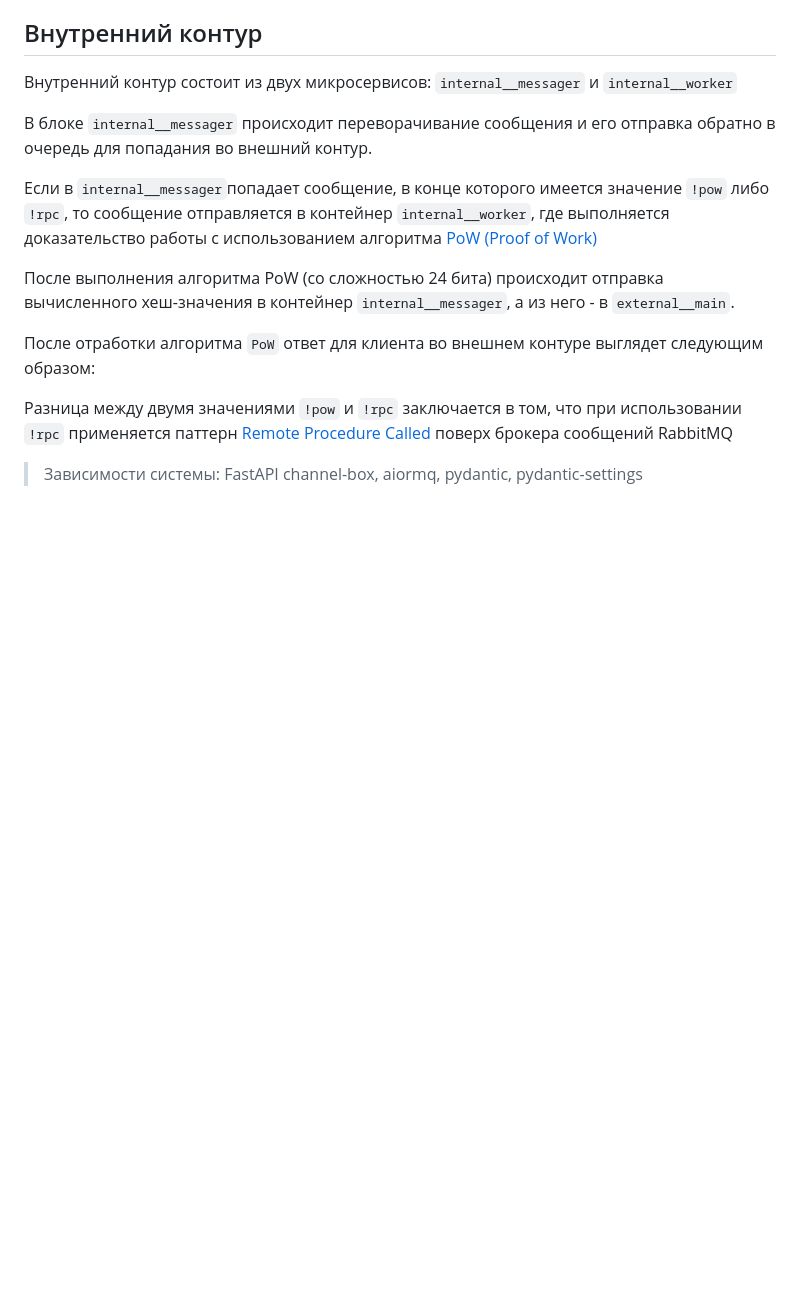
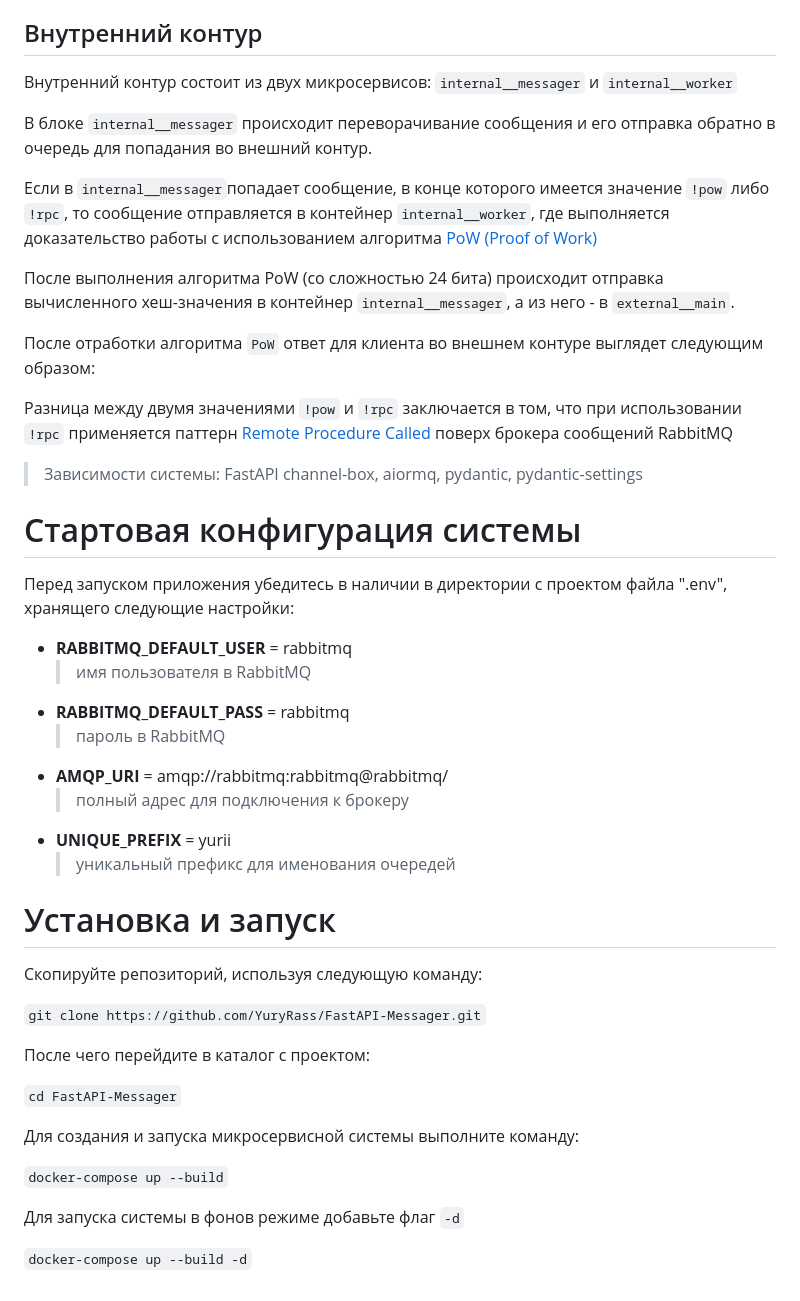
Before and after one commit to YuryRass/FastAPI-Messager, a Markdown page: README.md, the part around the change. Rendered like a GitHub page; blank space fills up the shorter version.

Commit message:
system run added

```diff
--- a/README.md
+++ b/README.md
@@ -34,3 +34,34 @@
 Разница между двумя значениями `!pow` и `!rpc` заключается в том, что при использовании `!rpc` применяется паттерн [Remote Procedure Called](https://github.com/mosquito/aiormq?tab=readme-ov-file#remote-procedure-call-rpc) поверх брокера сообщений RabbitMQ
 
 > Зависимости системы: FastAPI channel-box, aiormq, pydantic, pydantic-settings
+
+# Стартовая конфигурация системы
+Перед запуском приложения убедитесь в наличии в
+директории с проектом файла ".env", хранящего следующие настройки:
+
+* **RABBITMQ_DEFAULT_USER** = rabbitmq
+  > имя пользователя в RabbitMQ
+* **RABBITMQ_DEFAULT_PASS** = rabbitmq
+  > пароль в RabbitMQ
+* **AMQP_URI** = amqp://rabbitmq:rabbitmq@rabbitmq/
+  > полный адрес для подключения к брокеру
+* **UNIQUE_PREFIX** = yurii
+  > уникальный префикс для именования очередей
+
+# Установка и запуск
+
+Скопируйте репозиторий, используя следующую команду:
+
+`git clone https://github.com/YuryRass/FastAPI-Messager.git`
+
+После чего перейдите в каталог с проектом:
+
+`cd FastAPI-Messager`
+
+Для создания и запуска микросервисной системы выполните команду:
+
+`docker-compose up --build`
+
+Для запуска системы в фонов режиме добавьте флаг `-d`
+
+`docker-compose up --build -d`
```
